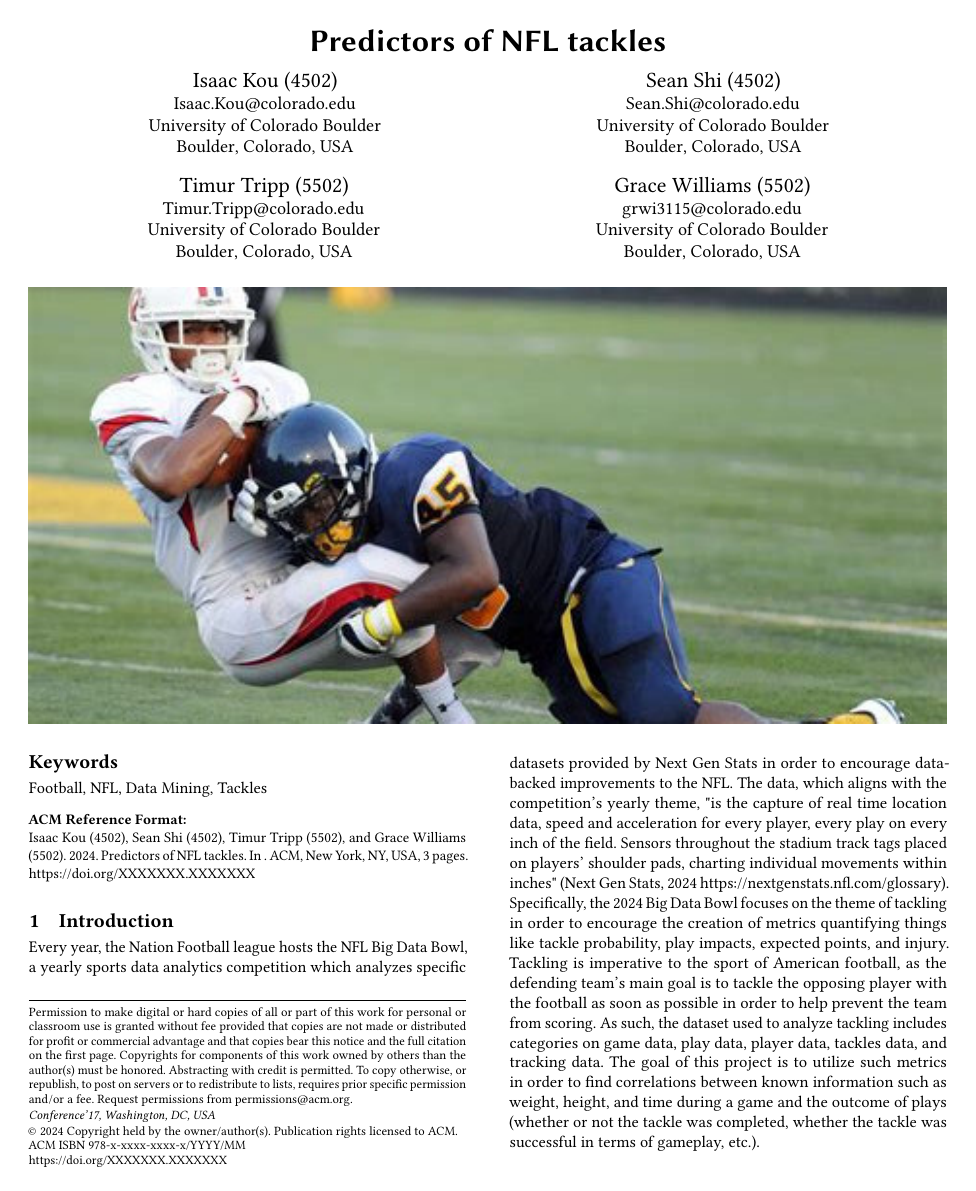
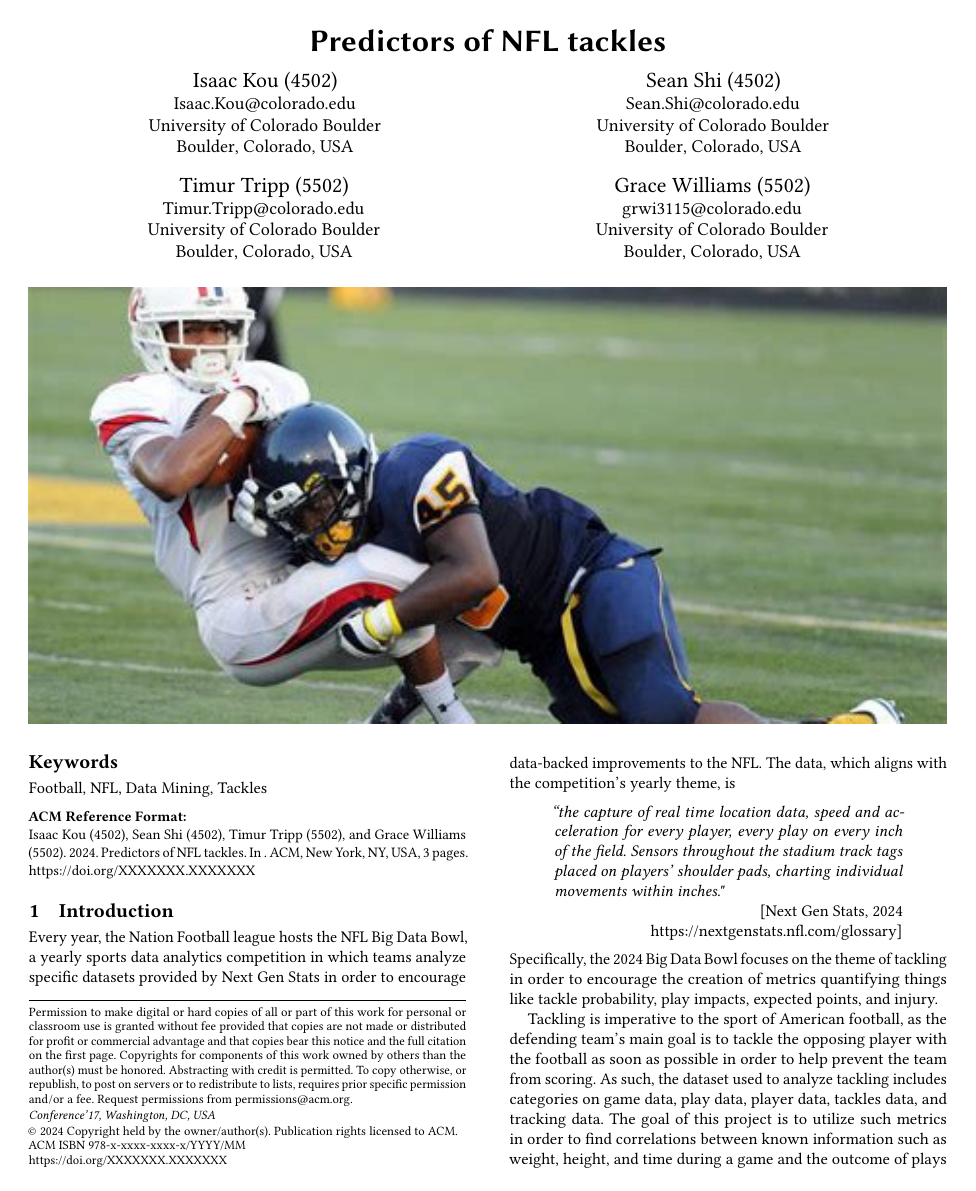
Before and after one commit to sesh9096/csci4502project, a LaTeX paper (proposal/report.tex): page 1 of 3. Compiled offline with pdfLaTeX.

Commit message:
improving formatting in introduction

```diff
--- a/proposal/report.tex
+++ b/proposal/report.tex
@@ -218,7 +218,15 @@
 \maketitle
 
 \section{Introduction}
-Every year, the Nation Football league hosts the NFL Big Data Bowl, a yearly sports data analytics competition which analyzes specific datasets provided by Next Gen Stats in order to encourage data-backed improvements to the NFL. The data, which aligns with the competition's yearly theme, "is the capture of real time location data, speed and acceleration for every player, every play on every inch of the field. Sensors throughout the stadium track tags placed on players' shoulder pads, charting individual movements within inches" (Next Gen Stats, 2024 https://nextgenstats.nfl.com/glossary). Specifically, the 2024 Big Data Bowl focuses on the theme of tackling in order to encourage the creation of metrics quantifying things like tackle probability, play impacts, expected points, and injury. Tackling is imperative to the sport of American football, as the defending team's main goal is to tackle the opposing player with the football as soon as possible in order to help prevent the team from scoring. As such, the dataset used to analyze tackling includes categories on game data, play data, player data, tackles data, and tracking data. The goal of this project is to utilize such metrics in order to find correlations between known information such as weight, height, and time during a game and the outcome of plays (whether or not the tackle was completed, whether the tackle was successful in terms of gameplay, etc.).
+Every year, the Nation Football league hosts the NFL Big Data Bowl, a yearly sports data analytics competition in which teams analyze specific datasets provided by Next Gen Stats in order to encourage data-backed improvements to the NFL. The data, which aligns with the competition's yearly theme, is
+\begin{quote}
+\textit{``the capture of real time location data, speed and acceleration for every player, every play on every inch of the field. Sensors throughout the stadium track tags placed on players' shoulder pads, charting individual movements within inches."}
+
+\raggedleft{[Next Gen Stats, 2024 \url{https://nextgenstats.nfl.com/glossary}]}
+\end{quote}
+Specifically, the 2024 Big Data Bowl focuses on the theme of tackling in order to encourage the creation of metrics quantifying things like tackle probability, play impacts, expected points, and injury.
+
+Tackling is imperative to the sport of American football, as the defending team's main goal is to tackle the opposing player with the football as soon as possible in order to help prevent the team from scoring. As such, the dataset used to analyze tackling includes categories on game data, play data, player data, tackles data, and tracking data. The goal of this project is to utilize such metrics in order to find correlations between known information such as weight, height, and time during a game and the outcome of plays (whether or not the tackle was completed, whether the tackle was successful in terms of gameplay, etc.).
 
 \section{Existing Work}
 A significant number of previous academic studies exist on the topic of
```
